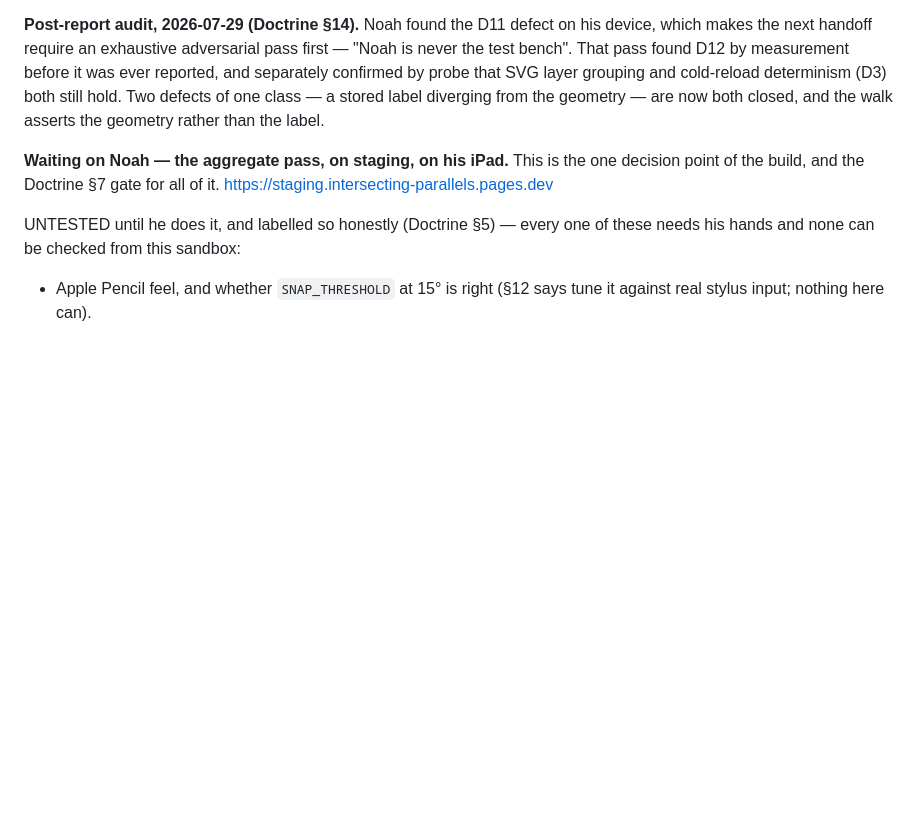
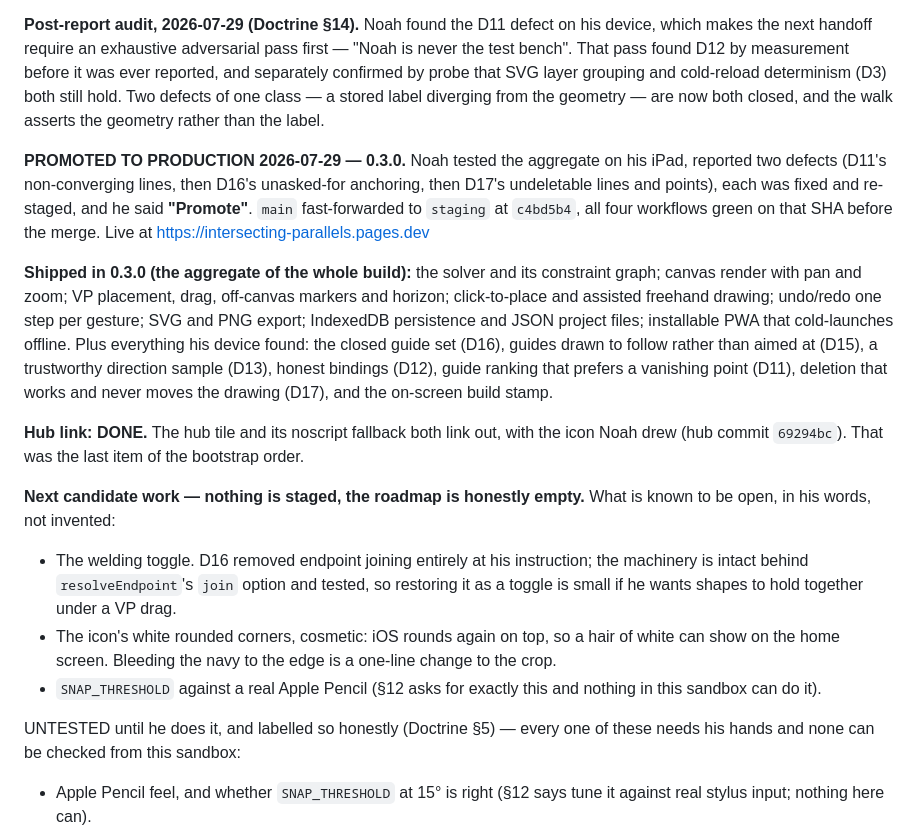
Before and after one commit to njefferson/Intersecting-parallels, a Markdown page: NOTES.md, the part around the change. Rendered like a GitHub page; blank space fills up the shorter version.

Commit message:
0.3.0 is in production — recorded, and the roadmap pruned
Doctrine §7: record the release in Project facts the moment it merges, and
prune the roadmap, unprompted. What shipped, what his device found on the
way, the hub link now done, and the three things honestly still open.

Co-Authored-By: Claude Opus 5 <noreply@anthropic.com>
Claude-Session: https://claude.ai/code/session_013aqiHukZvfwxL1tHZBizhS

```diff
--- a/NOTES.md
+++ b/NOTES.md
@@ -106,9 +106,38 @@ grouping and cold-reload determinism (D3) both still hold. Two defects of one
 class — a stored label diverging from the geometry — are now both closed, and
 the walk asserts the geometry rather than the label.
 
-**Waiting on Noah — the aggregate pass, on staging, on his iPad.** This is the
-one decision point of the build, and the Doctrine §7 gate for all of it.
-https://staging.intersecting-parallels.pages.dev
+**PROMOTED TO PRODUCTION 2026-07-29 — 0.3.0.** Noah tested the aggregate on his
+iPad, reported two defects (D11's non-converging lines, then D16's unasked-for
+anchoring, then D17's undeletable lines and points), each was fixed and
+re-staged, and he said **"Promote"**. `main` fast-forwarded to `staging` at
+`c4bd5b4`, all four workflows green on that SHA before the merge. Live at
+https://intersecting-parallels.pages.dev
+
+**Shipped in 0.3.0 (the aggregate of the whole build):** the solver and its
+constraint graph; canvas render with pan and zoom; VP placement, drag,
+off-canvas markers and horizon; click-to-place and assisted freehand drawing;
+undo/redo one step per gesture; SVG and PNG export; IndexedDB persistence and
+JSON project files; installable PWA that cold-launches offline. Plus everything
+his device found: the closed guide set (D16), guides drawn to follow rather
+than aimed at (D15), a trustworthy direction sample (D13), honest bindings
+(D12), guide ranking that prefers a vanishing point (D11), deletion that works
+and never moves the drawing (D17), and the on-screen build stamp.
+
+**Hub link: DONE.** The hub tile and its noscript fallback both link out, with
+the icon Noah drew (hub commit `69294bc`). That was the last item of the
+bootstrap order.
+
+**Next candidate work — nothing is staged, the roadmap is honestly empty.** What
+is known to be open, in his words, not invented:
+- The welding toggle. D16 removed endpoint joining entirely at his instruction;
+  the machinery is intact behind `resolveEndpoint`'s `join` option and tested,
+  so restoring it as a toggle is small if he wants shapes to hold together
+  under a VP drag.
+- The icon's white rounded corners, cosmetic: iOS rounds again on top, so a
+  hair of white can show on the home screen. Bleeding the navy to the edge is
+  a one-line change to the crop.
+- `SNAP_THRESHOLD` against a real Apple Pencil (§12 asks for exactly this and
+  nothing in this sandbox can do it).
 
 UNTESTED until he does it, and labelled so honestly (Doctrine §5) — every one
 of these needs his hands and none can be checked from this sandbox:
```
